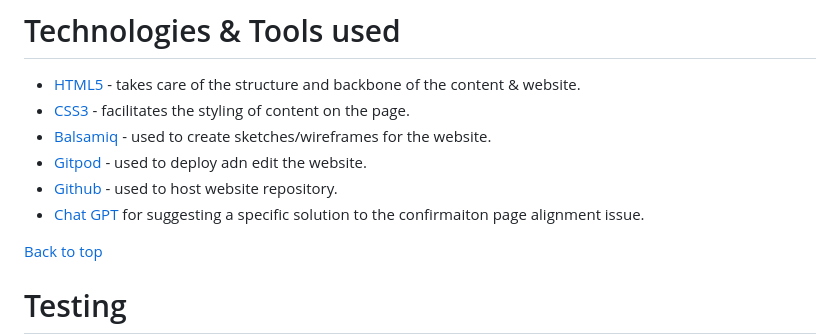
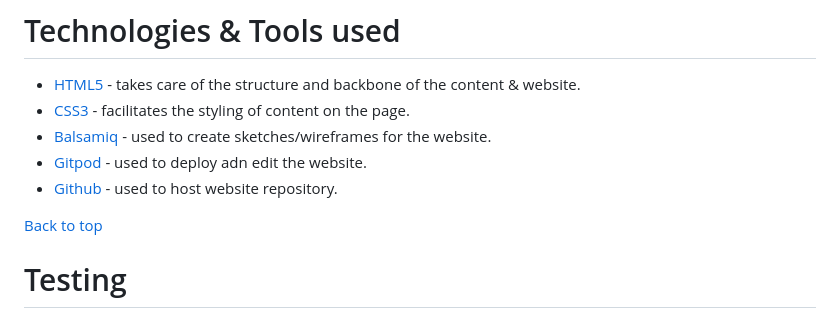
Before and after one commit to Wouter-IT/map-tutorials, a Markdown page: README.md, the part around the change. Drawn GitHub-style.

```diff
--- a/README.md
+++ b/README.md
@@ -193,7 +193,6 @@ The color scheme chosen is based on the FakeFairytale brand and the colors it em
 - [Balsamiq](https://balsamiq.com/wireframes/) - used to create sketches/wireframes for the website.
 - [Gitpod](https://www.gitpod.io/#get-started) - used to deploy adn edit the website.
 - [Github](https://github.com/) - used to host website repository.
-- [Chat GPT](https://openai.com/blog/chatgpt) for suggesting a specific solution to the confirmaiton page alignment issue.
 
 [Back to top](<#contents>)
 
```
Also changed, not shown: TESTING.md (+11 -1 lines), assets/images/testing/adblocker-errors.png (added), assets/images/testing/console-errors.png (added), 2 other files.
